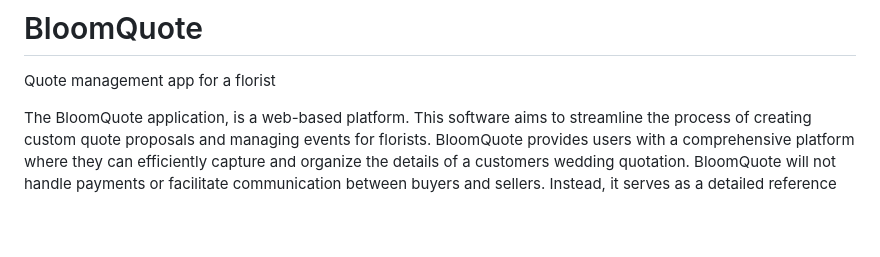
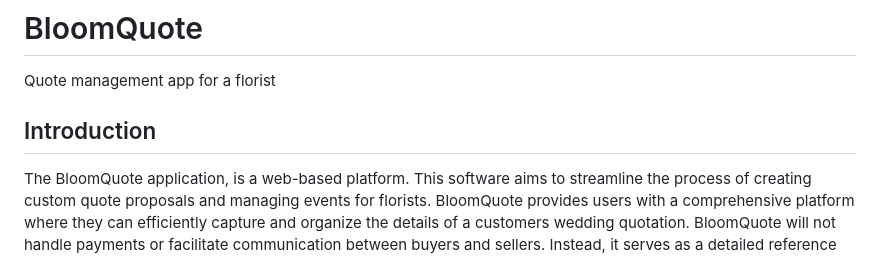
Before and after one commit to sirnails/BloomQuote, a Markdown page: README.md, the part around the change. GitHub-like rendering; blank space fills up the shorter version.

Commit message:
Update README.md
headers

```diff
--- a/README.md
+++ b/README.md
@@ -1,6 +1,7 @@
 # BloomQuote
 Quote management app for a florist
 
+## Introduction
 The BloomQuote application, is a web-based platform. This software aims to streamline the process of creating custom quote proposals and managing events for florists. BloomQuote provides users with a comprehensive platform where they can efficiently capture and organize the details of a customers wedding quotation. BloomQuote will not handle payments or facilitate communication between buyers and sellers. Instead, it serves as a detailed reference for a florist to track issued quotes and manage updates to quotations.
 
 # Definitions, Acronyms, and Abbreviations
```
